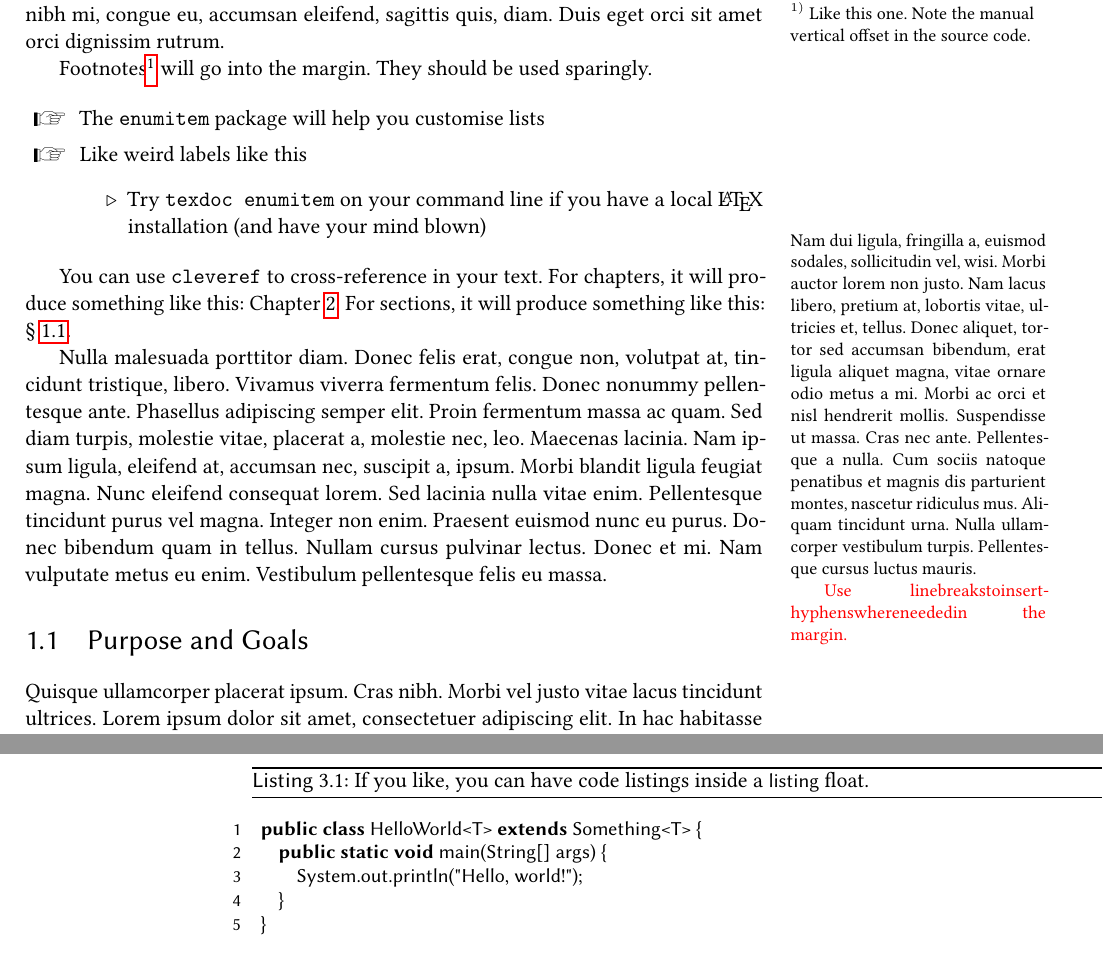
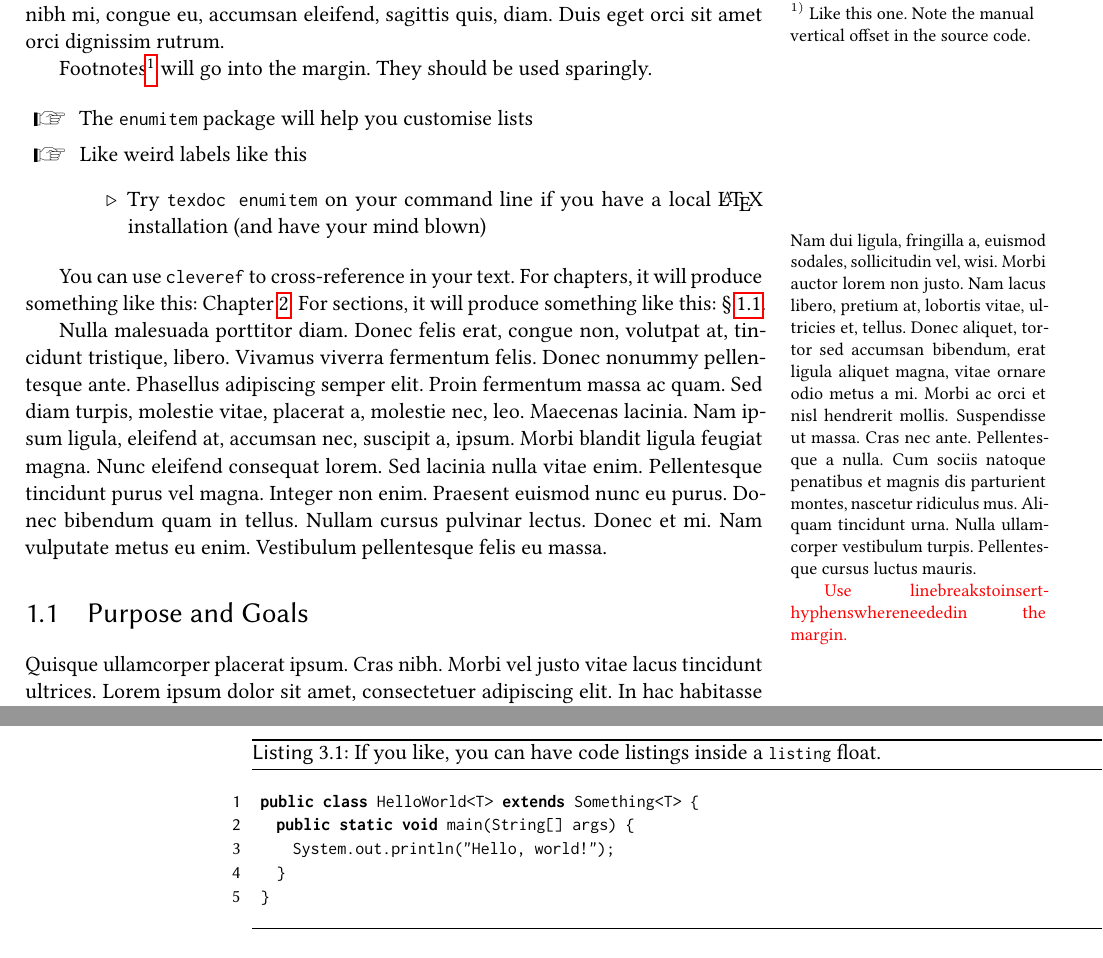
Before and after one commit to TobiasWrigstad/thesis-template, a LaTeX thesis (main.tex): two parts of pages 9 and 16 of 25, joined at a grey line, cut so that both start at the same text. Compiled offline with pdfLaTeX.

Commit message:
Minor cosmetic fixes; removed duplicate labels

```diff
--- a/main.tex
+++ b/main.tex
@@ -4,8 +4,8 @@
 \usepackage[british]{babel}
 \usepackage{graphicx}
 \usepackage[dvipsnames]{xcolor}
-\usepackage{libertine}
-\renewcommand*\ttdefault{cmtt}
+\usepackage[sb]{libertine}
+\usepackage[scale=0.9]{inconsolata}
 
 \usepackage[sf]{titlesec}
 \usepackage[square,sort,colon,authoryear]{natbib}
@@ -24,6 +24,8 @@
   float,
   dingbat
 }
+\renewcommand{\bfdefault}{bx}
+\DeclareTextFontCommand\textsb{\libertineSB}
 
 \usepackage[capitalise]{cleveref}
 \Crefname{section}{\S}{\S\S}
@@ -34,6 +36,8 @@
 \setlist[itemize,1]{label=--}
 \setlist[itemize,2]{label=\ensuremath{\triangleright}}
 \setlist[itemize,3]{label=\RED{AVOID}}
+% Description lists to use semibold labels
+\setlist[description]{font=\libertineSB}
 
 \usepackage[twoside,labelfont=sf]{caption}
 
@@ -97,8 +101,8 @@
 
 \lstdefinestyle{std}{
   language=java,
-  basicstyle=\small\sf\color{black},
-  keywordstyle=\small\sf\bfseries,
+  basicstyle=\small\tt\color{black},
+  keywordstyle=\small\tt\bfseries,
   numberstyle=\footnotesize\sf\color{black},
   commentstyle=\small\color{black}\it,
   aboveskip=1ex,
@@ -336,7 +340,7 @@ Verbatim text is set in a monospaced typewriter font:
 \begin{Code_Numbered}
 public class HelloWorld<T> extends Something<T> {
   public static void main(String[] args) {
-    System.out.println("Hello, world!"); @\label{code:hello}@
+    System.out.println("Hello, world!"); @\label{code:hello:2}@
   }
 }
 \end{Code_Numbered}
```
Also changed, not shown: main.tex (2 more changed lines).
